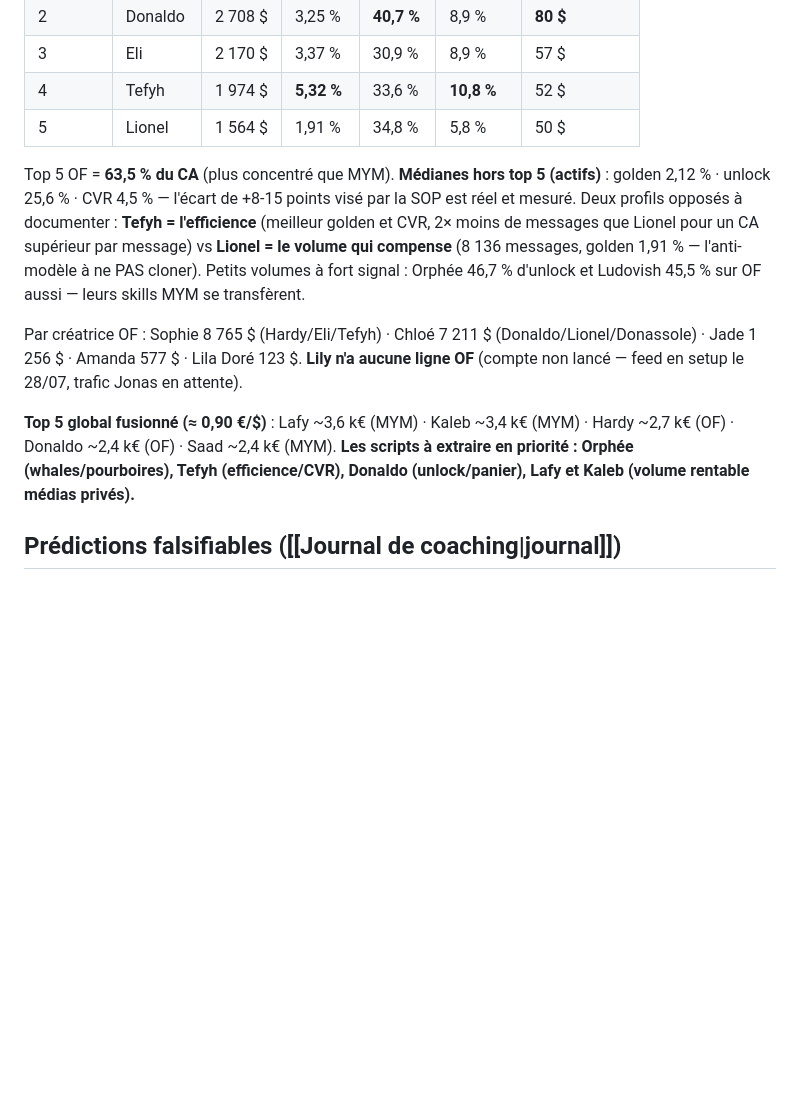
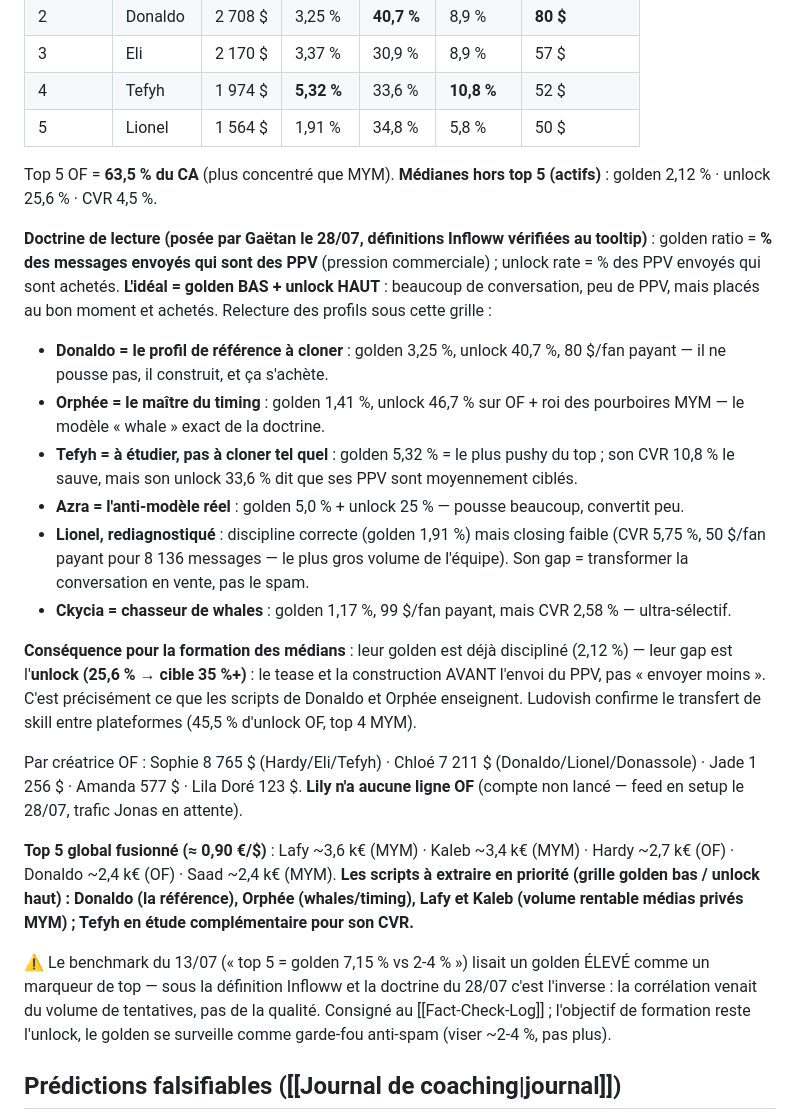
Before and after one commit to gaetanbaudime-dot/Claude-skill, a Markdown page: second-brain/96-Opérations LTP/Supervision chatting (top 5) et le cas Sarah.md, the part around the change. Rendered like a GitHub page; blank space fills up the shorter version.

Commit message:
Chatting : doctrine golden bas / unlock haut (correction Gaëtan + tooltip Infloww) — profils relus, Fact-Check-Log

```diff
--- a/second-brain/96-Opérations LTP/Supervision chatting (top 5) et le cas Sarah.md
+++ b/second-brain/96-Opérations LTP/Supervision chatting (top 5) et le cas Sarah.md
@@ -68,11 +68,23 @@ Par créatrice (chat MYM, rapproché des volumes du 24/07) : Chloé 8 056 € (p
 | 4 | Tefyh | 1 974 $ | **5,32 %** | 33,6 % | **10,8 %** | 52 $ |
 | 5 | Lionel | 1 564 $ | 1,91 % | 34,8 % | 5,8 % | 50 $ |
 
-Top 5 OF = **63,5 % du CA** (plus concentré que MYM). **Médianes hors top 5 (actifs)** : golden 2,12 % · unlock 25,6 % · CVR 4,5 % — l'écart de +8-15 points visé par la SOP est réel et mesuré. Deux profils opposés à documenter : **Tefyh = l'efficience** (meilleur golden et CVR, 2× moins de messages que Lionel pour un CA supérieur par message) vs **Lionel = le volume qui compense** (8 136 messages, golden 1,91 % — l'anti-modèle à ne PAS cloner). Petits volumes à fort signal : Orphée 46,7 % d'unlock et Ludovish 45,5 % sur OF aussi — leurs skills MYM se transfèrent.
+Top 5 OF = **63,5 % du CA** (plus concentré que MYM). **Médianes hors top 5 (actifs)** : golden 2,12 % · unlock 25,6 % · CVR 4,5 %.
+
+**Doctrine de lecture (posée par Gaëtan le 28/07, définitions Infloww vérifiées au tooltip)** : golden ratio = **% des messages envoyés qui sont des PPV** (pression commerciale) ; unlock rate = % des PPV envoyés qui sont achetés. **L'idéal = golden BAS + unlock HAUT** : beaucoup de conversation, peu de PPV, mais placés au bon moment et achetés. Relecture des profils sous cette grille :
+- **Donaldo = le profil de référence à cloner** : golden 3,25 %, unlock 40,7 %, 80 $/fan payant — il ne pousse pas, il construit, et ça s'achète.
+- **Orphée = le maître du timing** : golden 1,41 %, unlock 46,7 % sur OF + roi des pourboires MYM — le modèle « whale » exact de la doctrine.
+- **Tefyh = à étudier, pas à cloner tel quel** : golden 5,32 % = le plus pushy du top ; son CVR 10,8 % le sauve, mais son unlock 33,6 % dit que ses PPV sont moyennement ciblés.
+- **Azra = l'anti-modèle réel** : golden 5,0 % + unlock 25 % — pousse beaucoup, convertit peu.
+- **Lionel, rediagnostiqué** : discipline correcte (golden 1,91 %) mais closing faible (CVR 5,75 %, 50 $/fan payant pour 8 136 messages — le plus gros volume de l'équipe). Son gap = transformer la conversation en vente, pas le spam.
+- **Ckycia = chasseur de whales** : golden 1,17 %, 99 $/fan payant, mais CVR 2,58 % — ultra-sélectif.
+
+**Conséquence pour la formation des médians** : leur golden est déjà discipliné (2,12 %) — leur gap est l'**unlock (25,6 % → cible 35 %+)** : le tease et la construction AVANT l'envoi du PPV, pas « envoyer moins ». C'est précisément ce que les scripts de Donaldo et Orphée enseignent. Ludovish confirme le transfert de skill entre plateformes (45,5 % d'unlock OF, top 4 MYM).
 
 Par créatrice OF : Sophie 8 765 $ (Hardy/Eli/Tefyh) · Chloé 7 211 $ (Donaldo/Lionel/Donassole) · Jade 1 256 $ · Amanda 577 $ · Lila Doré 123 $. **Lily n'a aucune ligne OF** (compte non lancé — feed en setup le 28/07, trafic Jonas en attente).
 
-**Top 5 global fusionné (≈ 0,90 €/$)** : Lafy ~3,6 k€ (MYM) · Kaleb ~3,4 k€ (MYM) · Hardy ~2,7 k€ (OF) · Donaldo ~2,4 k€ (OF) · Saad ~2,4 k€ (MYM). **Les scripts à extraire en priorité : Orphée (whales/pourboires), Tefyh (efficience/CVR), Donaldo (unlock/panier), Lafy et Kaleb (volume rentable médias privés).**
+**Top 5 global fusionné (≈ 0,90 €/$)** : Lafy ~3,6 k€ (MYM) · Kaleb ~3,4 k€ (MYM) · Hardy ~2,7 k€ (OF) · Donaldo ~2,4 k€ (OF) · Saad ~2,4 k€ (MYM). **Les scripts à extraire en priorité (grille golden bas / unlock haut) : Donaldo (la référence), Orphée (whales/timing), Lafy et Kaleb (volume rentable médias privés MYM) ; Tefyh en étude complémentaire pour son CVR.**
+
+⚠️ Le benchmark du 13/07 (« top 5 = golden 7,15 % vs 2-4 % ») lisait un golden ÉLEVÉ comme un marqueur de top — sous la définition Infloww et la doctrine du 28/07 c'est l'inverse : la corrélation venait du volume de tentatives, pas de la qualité. Consigné au [[Fact-Check-Log]] ; l'objectif de formation reste l'unlock, le golden se surveille comme garde-fou anti-spam (viser ~2-4 %, pas plus).
 
 ## Prédictions falsifiables ([[Journal de coaching|journal]])
 
```
Also changed, not shown: second-brain/99-Meta/Fact-Check-Log.md (+6 -0 lines).
